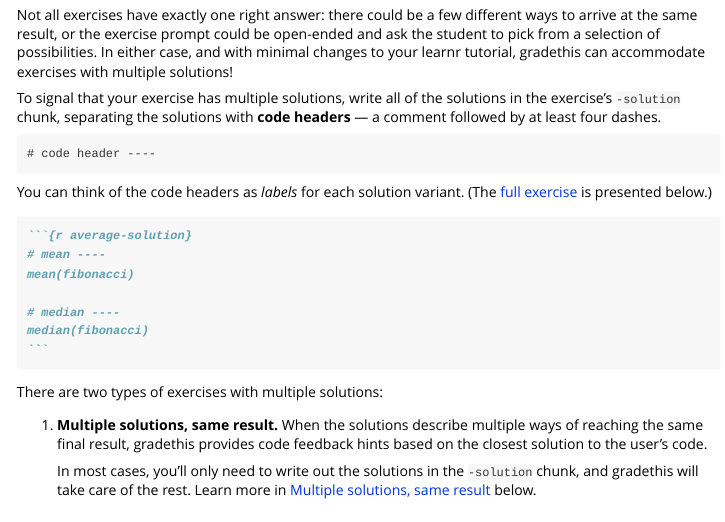
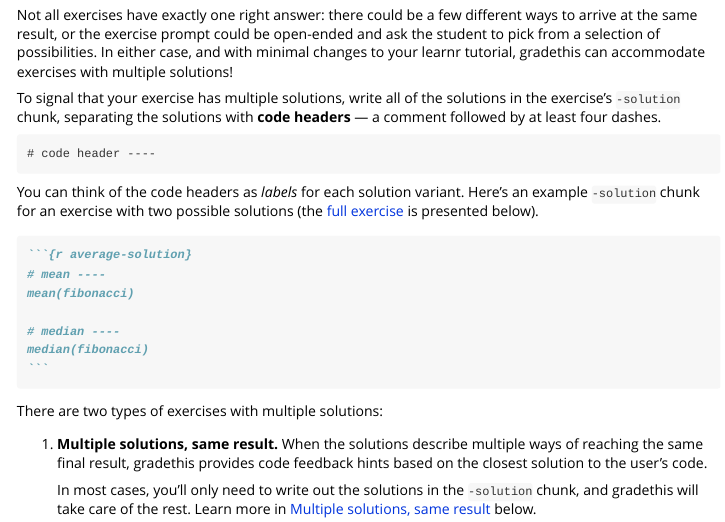
Before and after one commit to rstudio/gradethis, an R Markdown document (vignettes/multiple_solutions.Rmd): the page in a window 1100 px wide, from 130 px down. Rendered offline with R 4.5, knitr and Pandoc, with nearby package versions; some code elsewhere in the file could not run offline; long lines of code are wrapped.

Commit message:
small wording tweak

`````diff
--- a/vignettes/multiple_solutions.Rmd
+++ b/vignettes/multiple_solutions.Rmd
@@ -103,7 +103,8 @@ a comment followed by at least four dashes.
 ```
 
 You can think of the code headers as _labels_ for each solution variant.
-(The [full exercise](#example-different-results) is presented below.)
+Here's an example `-solution` chunk for an exercise with two possible solutions
+(the [full exercise](#example-different-results) is presented below).
 
 ````markdown
 ```{r average-solution}`r ''`
`````
